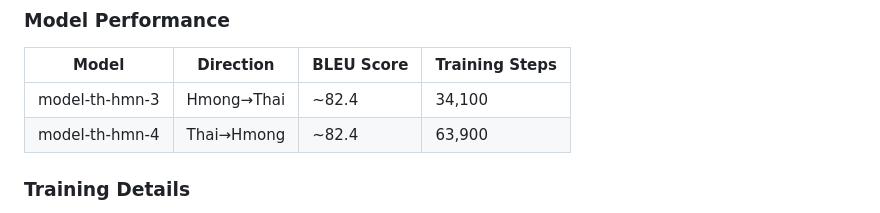
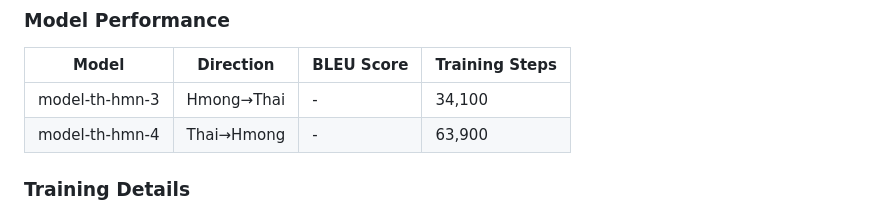
Before and after one commit to YangNobody12/MachineTranslation-th-hmn, a Markdown page: README.md, the part around the change. Rendered like a GitHub page.

Commit message:
updata blue score

```diff
--- a/README.md
+++ b/README.md
@@ -94,8 +94,8 @@ print(result['translated_text'])  # "ฉันอาศัยอยู่ใน
 
 | Model | Direction | BLEU Score | Training Steps |
 |-------|-----------|------------|----------------|
-| model-th-hmn-3 | Hmong→Thai | ~82.4 | 34,100 |
-| model-th-hmn-4 | Thai→Hmong | ~82.4 | 63,900 |
+| model-th-hmn-3 | Hmong→Thai | - | 34,100 |
+| model-th-hmn-4 | Thai→Hmong | - | 63,900 |
 
 ### Training Details
 - **Dataset Size**: 12,781 sentence pairs
```
